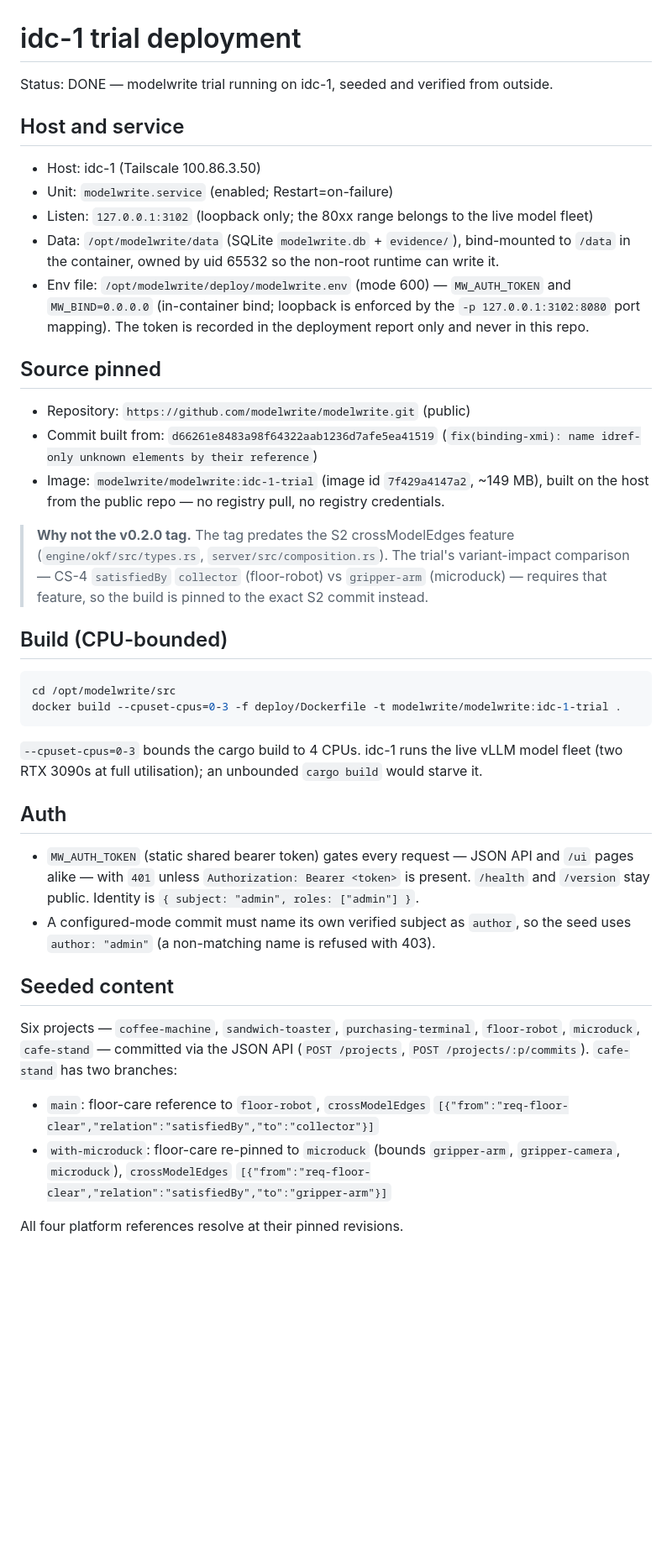
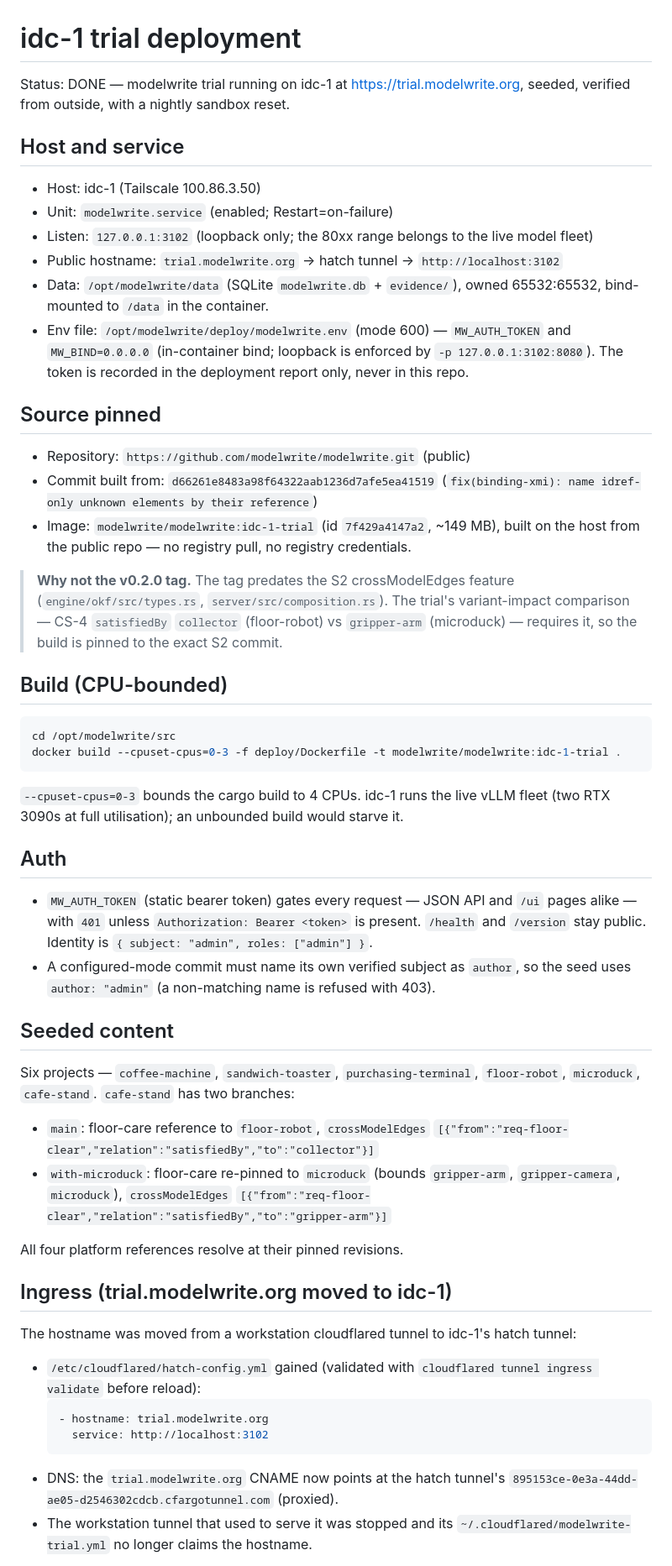
Before and after one commit to modelwrite/modelwrite, a Markdown page: docs/deploy/idc-1-trial.md, the part around one of its changes. Shown at 84% size. Rendered like a GitHub page; blank space fills up the shorter version.

````diff
--- a/docs/deploy/idc-1-trial.md
+++ b/docs/deploy/idc-1-trial.md
@@ -1,30 +1,32 @@
 # idc-1 trial deployment
 
-Status: DONE — modelwrite trial running on idc-1, seeded and verified from outside.
+Status: DONE — modelwrite trial running on idc-1 at https://trial.modelwrite.org,
+seeded, verified from outside, with a nightly sandbox reset.
 
 ## Host and service
 
 - Host: idc-1 (Tailscale 100.86.3.50)
 - Unit: `modelwrite.service` (enabled; Restart=on-failure)
 - Listen: `127.0.0.1:3102` (loopback only; the 80xx range belongs to the live model fleet)
-- Data: `/opt/modelwrite/data` (SQLite `modelwrite.db` + `evidence/`), bind-mounted to
-  `/data` in the container, owned by uid 65532 so the non-root runtime can write it.
+- Public hostname: `trial.modelwrite.org` -> hatch tunnel -> `http://localhost:3102`
+- Data: `/opt/modelwrite/data` (SQLite `modelwrite.db` + `evidence/`), owned 65532:65532,
+  bind-mounted to `/data` in the container.
 - Env file: `/opt/modelwrite/deploy/modelwrite.env` (mode 600) — `MW_AUTH_TOKEN` and
-  `MW_BIND=0.0.0.0` (in-container bind; loopback is enforced by the `-p 127.0.0.1:3102:8080`
-  port mapping). The token is recorded in the deployment report only and never in this repo.
+  `MW_BIND=0.0.0.0` (in-container bind; loopback is enforced by `-p 127.0.0.1:3102:8080`).
+  The token is recorded in the deployment report only, never in this repo.
 
 ## Source pinned
 
 - Repository: `https://github.com/modelwrite/modelwrite.git` (public)
 - Commit built from: `d66261e8483a98f64322aab1236d7afe5ea41519`
   (`fix(binding-xmi): name idref-only unknown elements by their reference`)
-- Image: `modelwrite/modelwrite:idc-1-trial` (image id `7f429a4147a2`, ~149 MB), built on
-  the host from the public repo — no registry pull, no registry credentials.
+- Image: `modelwrite/modelwrite:idc-1-trial` (id `7f429a4147a2`, ~149 MB), built on the
+  host from the public repo — no registry pull, no registry credentials.
 
 > **Why not the v0.2.0 tag.** The tag predates the S2 crossModelEdges feature
 > (`engine/okf/src/types.rs`, `server/src/composition.rs`). The trial's variant-impact
 > comparison — CS-4 `satisfiedBy` `collector` (floor-robot) vs `gripper-arm` (microduck)
-> — requires that feature, so the build is pinned to the exact S2 commit instead.
+> — requires it, so the build is pinned to the exact S2 commit.
 
 ## Build (CPU-bounded)
 
@@ -33,22 +35,21 @@ cd /opt/modelwrite/src
 docker build --cpuset-cpus=0-3 -f deploy/Dockerfile -t modelwrite/modelwrite:idc-1-trial .
 ```
 
-`--cpuset-cpus=0-3` bounds the cargo build to 4 CPUs. idc-1 runs the live vLLM model
-fleet (two RTX 3090s at full utilisation); an unbounded `cargo build` would starve it.
+`--cpuset-cpus=0-3` bounds the cargo build to 4 CPUs. idc-1 runs the live vLLM fleet
+(two RTX 3090s at full utilisation); an unbounded build would starve it.
 
 ## Auth
 
-- `MW_AUTH_TOKEN` (static shared bearer token) gates every request — JSON API and `/ui`
-  pages alike — with `401` unless `Authorization: Bearer <token>` is present. `/health`
-  and `/version` stay public. Identity is `{ subject: "admin", roles: ["admin"] }`.
+- `MW_AUTH_TOKEN` (static bearer token) gates every request — JSON API and `/ui` pages
+  alike — with `401` unless `Authorization: Bearer <token>` is present. `/health` and
+  `/version` stay public. Identity is `{ subject: "admin", roles: ["admin"] }`.
 - A configured-mode commit must name its own verified subject as `author`, so the seed
   uses `author: "admin"` (a non-matching name is refused with 403).
 
 ## Seeded content
 
 Six projects — `coffee-machine`, `sandwich-toaster`, `purchasing-terminal`,
-`floor-robot`, `microduck`, `cafe-stand` — committed via the JSON API
-(`POST /projects`, `POST /projects/:p/commits`). `cafe-stand` has two branches:
+`floor-robot`, `microduck`, `cafe-stand`. `cafe-stand` has two branches:
 
 - `main`: floor-care reference to `floor-robot`, `crossModelEdges`
   `[{"from":"req-floor-clear","relation":"satisfiedBy","to":"collector"}]`
@@ -58,3 +59,18 @@ Six projects — `coffee-machine`, `sandwich-toaster`, `purchasing-terminal`,
 
 All four platform references resolve at their pinned revisions.
 
+## Ingress (trial.modelwrite.org moved to idc-1)
+
+The hostname was moved from a workstation cloudflared tunnel to idc-1's hatch tunnel:
+
+- `/etc/cloudflared/hatch-config.yml` gained (validated with
+  `cloudflared tunnel ingress validate` before reload):
+  ```yaml
+  - hostname: trial.modelwrite.org
+    service: http://localhost:3102
+  ```
+- DNS: the `trial.modelwrite.org` CNAME now points at the hatch tunnel's
+  `895153ce-0e3a-44dd-ae05-d2546302cdcb.cfargotunnel.com` (proxied).
+- The workstation tunnel that used to serve it was stopped and its
+  `~/.cloudflared/modelwrite-trial.yml` no longer claims the hostname.
+
````
Also changed, not shown: other parts of docs/deploy/idc-1-trial.md (+43 -17 lines).
